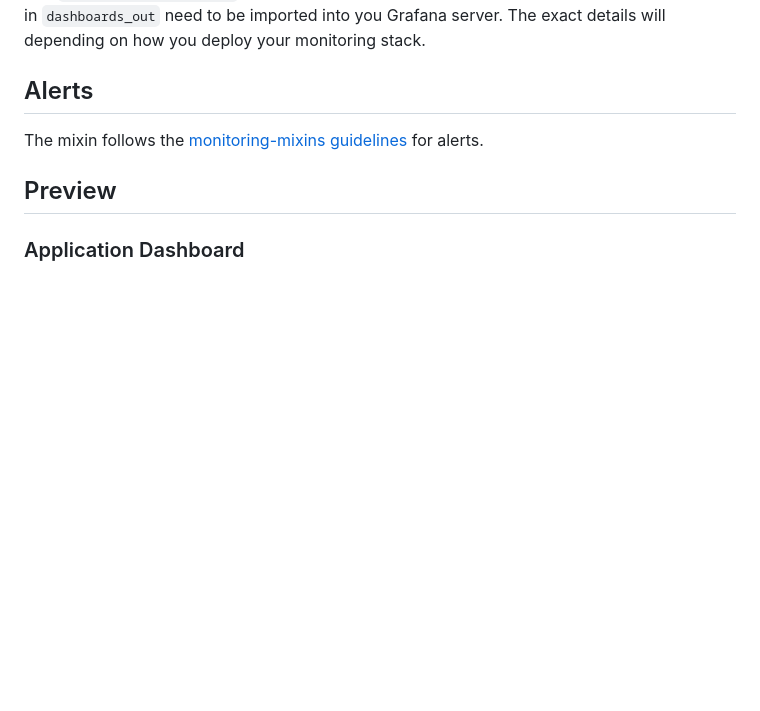
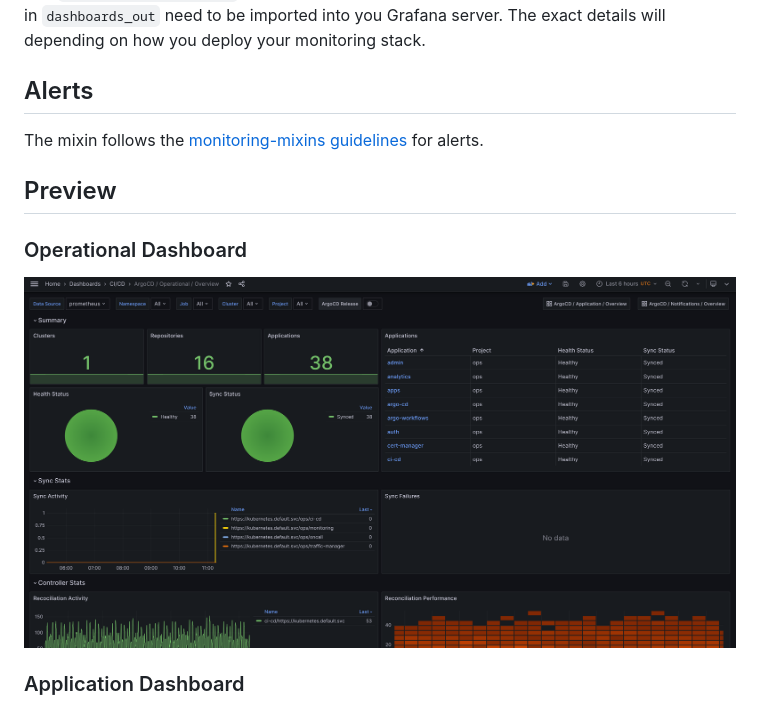
Before and after one commit to adinhodovic/argo-cd-mixin, a Markdown page: README.md, the part around the change. Drawn GitHub-style; pictures changed too: images/argo-cd-operational-overview.png (added); blank space fills up the shorter version.

Commit message:
docs: Update readme

```diff
--- a/README.md
+++ b/README.md
@@ -51,6 +51,10 @@ The mixin follows the [monitoring-mixins guidelines](https://github.com/monitori
 
 ## Preview
 
+### Operational Dashboard
+
+![argo-cd-operational-overview](images/argo-cd-operational-overview.png)
+
 ### Application Dashboard
 
 ![argo-cd-application-overview](images/argo-cd-application-overview.png)
```
